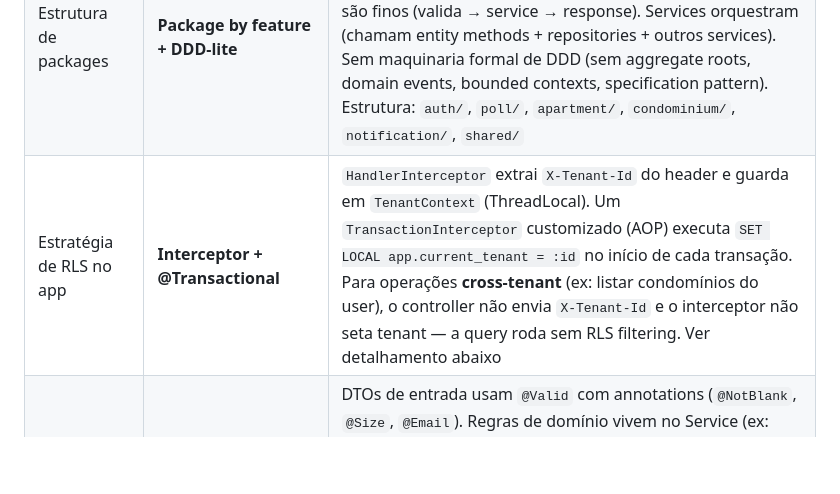
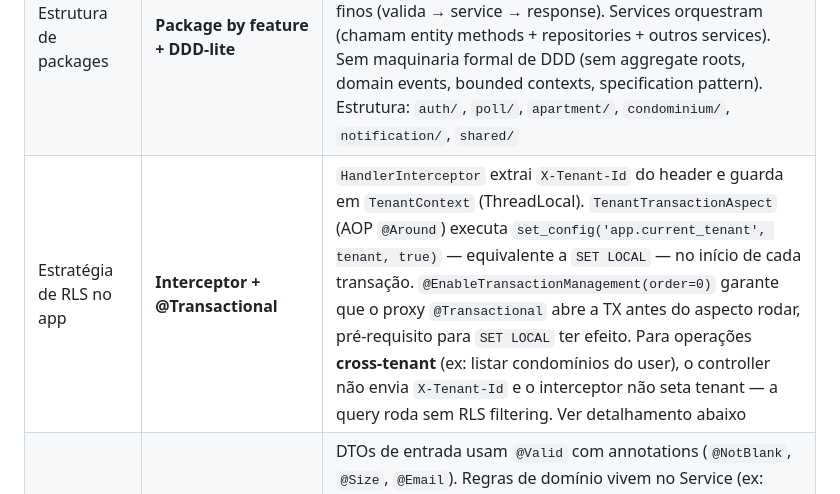
Before and after one commit to gabrieljarufe/condo-vote-app, a Markdown page: docs/architecture.md, the part around the change. Rendered like a GitHub page; blank space fills up the shorter version.

```diff
--- a/docs/architecture.md
+++ b/docs/architecture.md
@@ -369,7 +369,7 @@ O data model usa RLS com `SET LOCAL app.current_tenant`. Isso implica:
 |---------|---------|---------------|
 | Arquitetura geral | **Monolito modular** | Um artefato Spring Boot com módulos bem separados (`auth/`, `poll/`, `apartment/`, `notification/`, `shared/`). Microserviços é overhead injustificável para 2-3 devs e 3 meses. A "peça de User/Email" virou módulo interno (`auth/`) — com Supabase Auth, restam apenas ~4-5 classes (AuthGateway, RegisterController, RegisterService, app_user CRUD). Não justifica serviço separado. Fronteira de módulo permite extração futura sem reescrita |
 | Estrutura de packages | **Package by feature + DDD-lite** | Cada módulo contém seu controller, service, repository, DTOs. Entities têm comportamento (não anêmicas): `poll.canBeOpened()`, `poll.isQuorumReached()`. Controllers são finos (valida → service → response). Services orquestram (chamam entity methods + repositories + outros services). Sem maquinaria formal de DDD (sem aggregate roots, domain events, bounded contexts, specification pattern). Estrutura: `auth/`, `poll/`, `apartment/`, `condominium/`, `notification/`, `shared/` |
-| Estratégia de RLS no app | **Interceptor + @Transactional** | `HandlerInterceptor` extrai `X-Tenant-Id` do header e guarda em `TenantContext` (ThreadLocal). Um `TransactionInterceptor` customizado (AOP) executa `SET LOCAL app.current_tenant = :id` no início de cada transação. Para operações **cross-tenant** (ex: listar condomínios do user), o controller não envia `X-Tenant-Id` e o interceptor não seta tenant — a query roda sem RLS filtering. Ver detalhamento abaixo |
+| Estratégia de RLS no app | **Interceptor + @Transactional** | `HandlerInterceptor` extrai `X-Tenant-Id` do header e guarda em `TenantContext` (ThreadLocal). `TenantTransactionAspect` (AOP `@Around`) executa `set_config('app.current_tenant', tenant, true)` — equivalente a `SET LOCAL` — no início de cada transação. `@EnableTransactionManagement(order=0)` garante que o proxy `@Transactional` abre a TX antes do aspecto rodar, pré-requisito para `SET LOCAL` ter efeito. Para operações **cross-tenant** (ex: listar condomínios do user), o controller não envia `X-Tenant-Id` e o interceptor não seta tenant — a query roda sem RLS filtering. Ver detalhamento abaixo |
 | Estratégia de validação | **Bean Validation + @ControllerAdvice** | DTOs de entrada usam `@Valid` com annotations (`@NotBlank`, `@Size`, `@Email`). Regras de domínio vivem no Service (ex: "mínimo 2 opções por poll", "user é síndico deste condo"). `@RestControllerAdvice` global mapeia exceções para HTTP: `ConstraintViolationException` → 400, `DataIntegrityViolationException` (voto duplicado) → 409, `ForbiddenException` (custom) → 403, `NotFoundException` (custom) → 404 |
 
 ### Detalhamento: Estratégia de RLS no app
```
Also changed, not shown: CLAUDE.md (+12 -1 lines).
